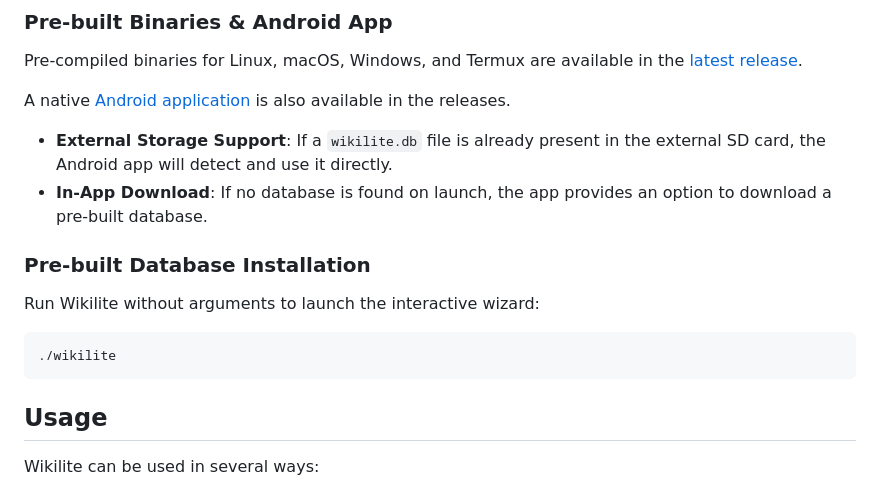
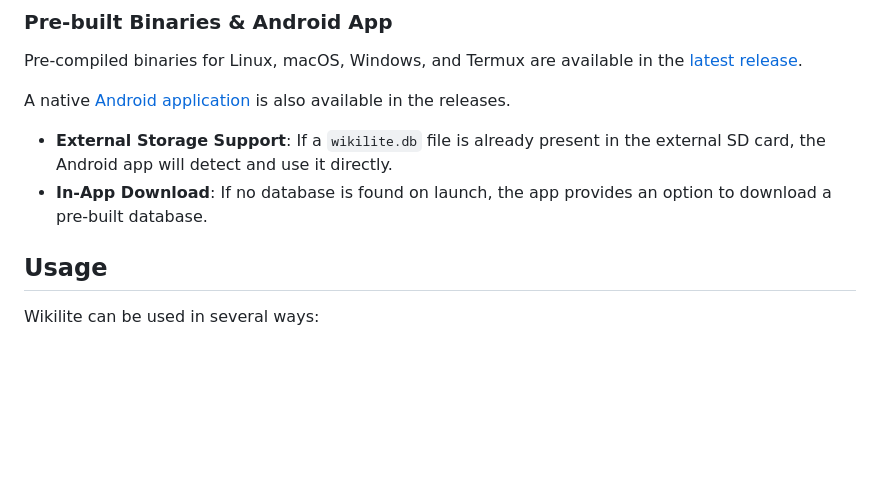
Before and after one commit to ubaldus/wikilite-test, a Markdown page: README.md, the part around the change. Drawn GitHub-style; blank space fills up the shorter version.

````diff
--- a/README.md
+++ b/README.md
@@ -26,12 +26,6 @@ Pre-compiled binaries for Linux, macOS, Windows, and Termux are available in the
 A native [Android application](https://github.com/eja/wikilite/releases/latest/download/wikilite-android.apk) is also available in the releases.
 *   **External Storage Support**: If a `wikilite.db` file is already present in the external SD card, the Android app will detect and use it directly.
 *   **In-App Download**: If no database is found on launch, the app provides an option to download a pre-built database.
-
-### Pre-built Database Installation
-Run Wikilite without arguments to launch the interactive wizard:
-```bash
-./wikilite
-```
 
 ## Usage
 
````
